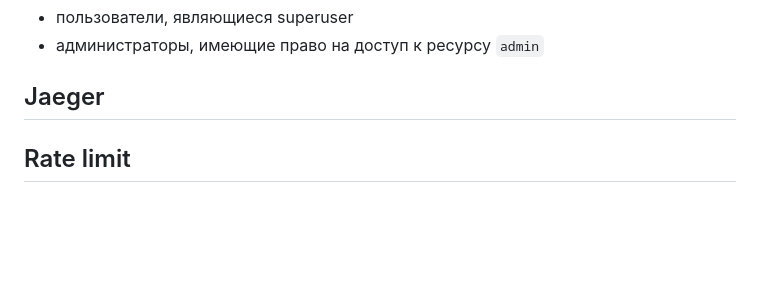
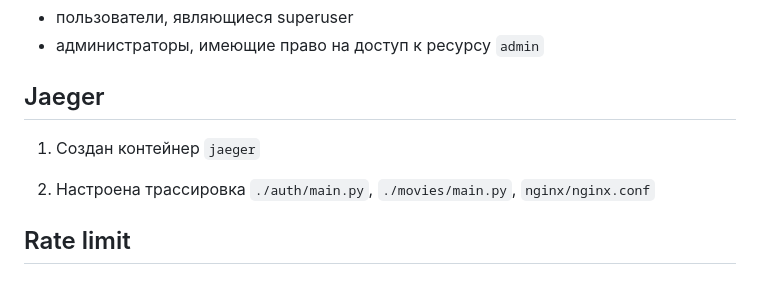
Before and after one commit to artwist-polyakov/Auth_sprint_1, a Markdown page: README.md, the part around the change. Drawn GitHub-style; blank space fills up the shorter version.

Commit message:
описывает jaeger

```diff
--- a/README.md
+++ b/README.md
@@ -23,6 +23,9 @@
 
 ## Jaeger
 
+1. Создан контейнер `jaeger`
+
+2. Настроена трассировка `./auth/main.py`, `./movies/main.py`, `nginx/nginx.conf`
 
 
 ## Rate limit
```
